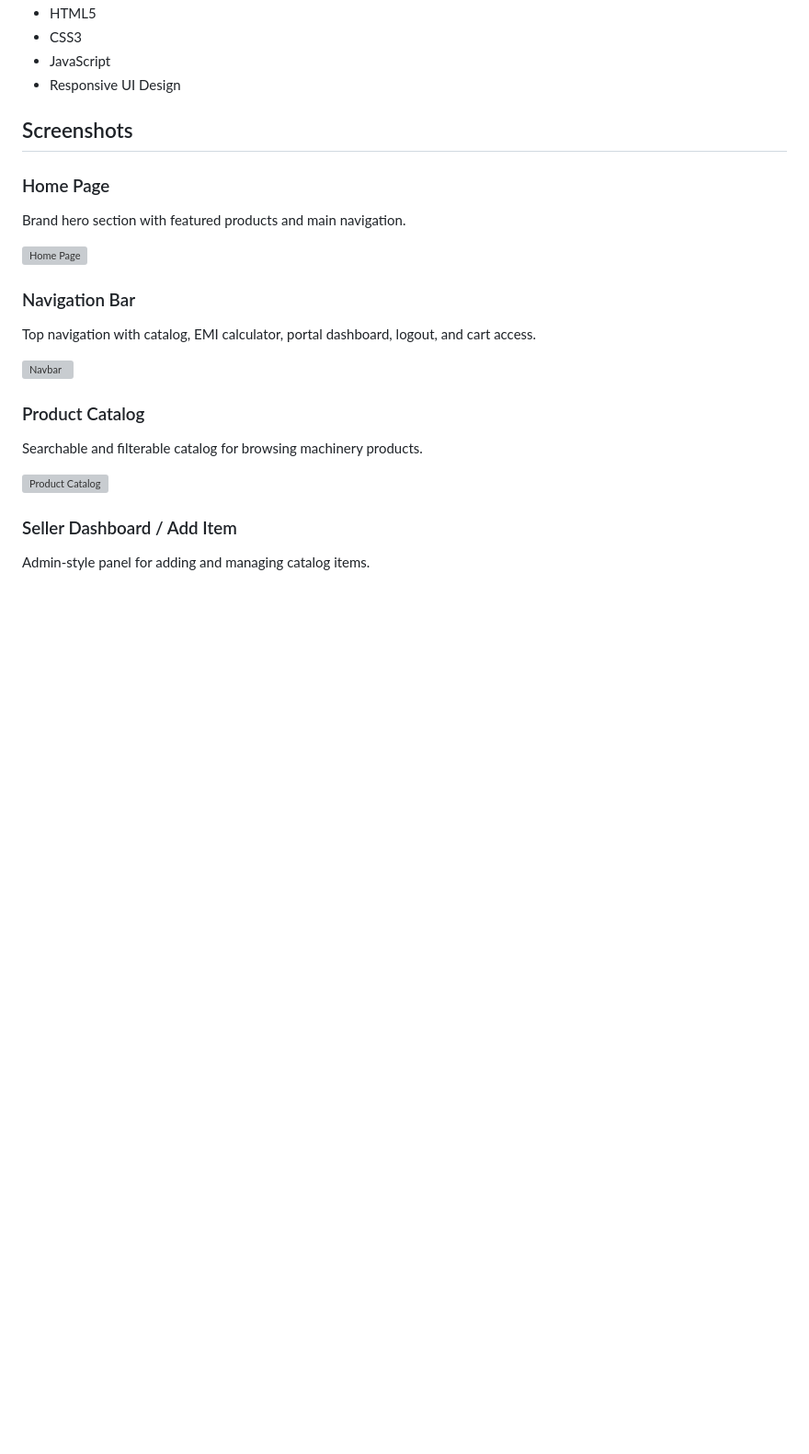
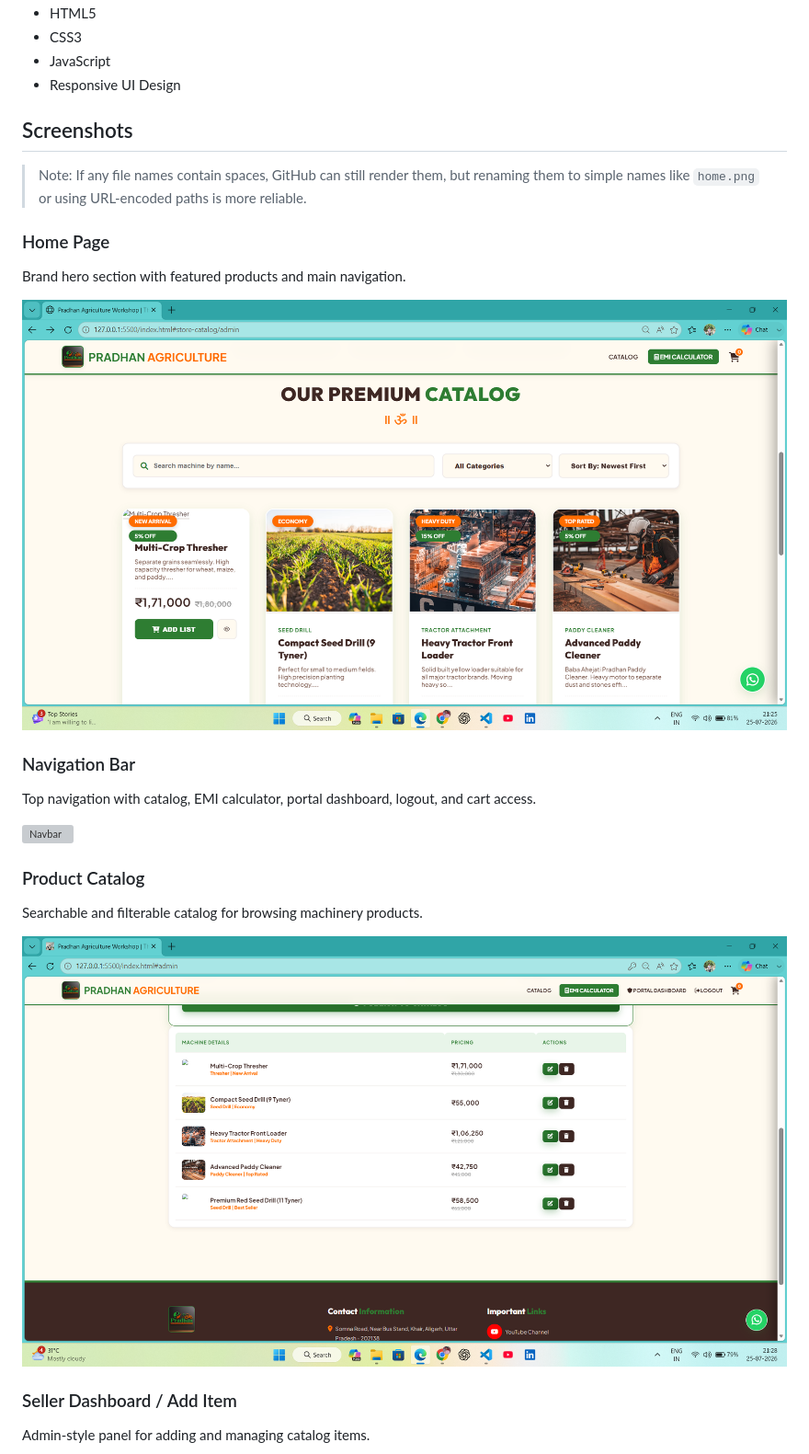
Before and after one commit to pawansharma-python/pradhan-agriculture_workshop, a Markdown page: README.md, the part around one of its changes. Shown at 92% size. GitHub-like rendering; blank space fills up the shorter version; grey boxes are pictures that could not be loaded.

```diff
--- a/README.md
+++ b/README.md
@@ -43,10 +43,12 @@ This project was designed with a strong brand identity using a green and brown t
 
 ## Screenshots
 
+> Note: If any file names contain spaces, GitHub can still render them, but renaming them to simple names like `home.png` or using URL-encoded paths is more reliable.
+
 ### Home Page
 Brand hero section with featured products and main navigation.
 
-![Home Page](./screenshots/home.png)
+![Home Page](./Screenshot/home.png)
 
 ### Navigation Bar
 Top navigation with catalog, EMI calculator, portal dashboard, logout, and cart access.
@@ -56,7 +58,7 @@ Top navigation with catalog, EMI calculator, portal dashboard, logout, and cart
 ### Product Catalog
 Searchable and filterable catalog for browsing machinery products.
 
-![Product Catalog](./screenshots/items.png)
+![Product Catalog](./Screenshot/items.png)
 
 ### Seller Dashboard / Add Item
 Admin-style panel for adding and managing catalog items.
```
Also changed, not shown: other parts of README.md (+13 -12 lines).
